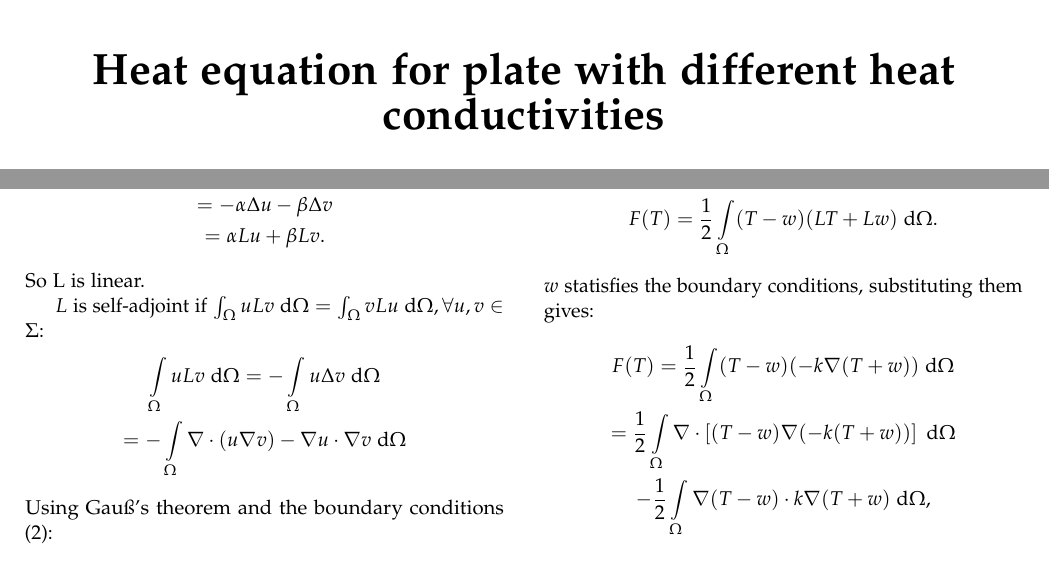
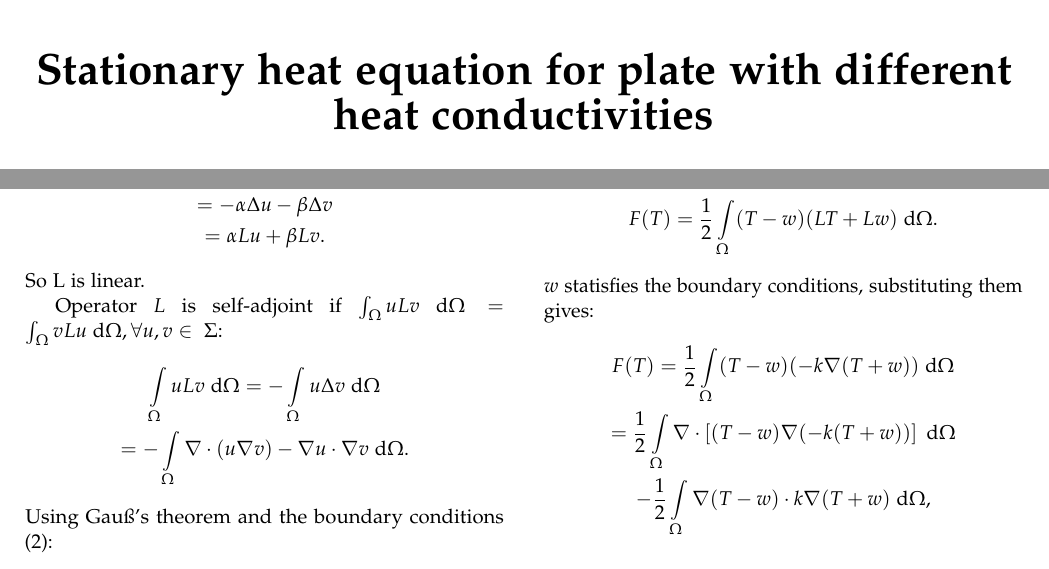
Before and after one commit to danielbouman/fem-report, a LaTeX document (main.tex, which reads Preamble2.tex, Theory.tex): two parts of pages 1 and 2 of 4, joined at a grey line, cut so that both start at the same text. Compiled offline with pdfLaTeX.

Commit message:
change title

```diff
--- a/Preamble2.tex
+++ b/Preamble2.tex
@@ -71,7 +71,7 @@
 % Maketitle metadata
 \title{\vspace{-10mm}%
 	\fontsize{22pt}{14pt}\selectfont
-	\textbf{Heat equation for plate with different heat conductivities}
+	\textbf{Stationary heat equation for plate with different heat conductivities}
 	}
 \author{%
 	\normalsize	University of Technology, Delft \\
--- a/Theory.tex
+++ b/Theory.tex
@@ -23,10 +23,10 @@ To derive the minimization problem for Eq. \ref{eq:heat}, theorem 5.8.1 from Num
     = \alpha Lu+\beta Lv.
 \end{gather*}So L is linear.
 
-$L$ is self-adjoint if $\int\displaylimits_\Omega uLv~\text{d}\Omega=\int\displaylimits_\Omega vLu~\text{d}\Omega, \forall u,v\in \Sigma$:
+Operator $L$ is self-adjoint if $\int\displaylimits_\Omega uLv~\text{d}\Omega=\int\displaylimits_\Omega vLu~\text{d}\Omega, \forall u,v\in~\Sigma$:
 \begin{gather*}
     \int\displaylimits_\Omega uLv~\text{d}\Omega = -\int\displaylimits_\Omega u\Delta v~\text{d}\Omega\\
-    =-\int\displaylimits_\Omega \nabla \cdot (u\nabla v) - \nabla u\cdot\nabla v~\text{d}\Omega
+    =-\int\displaylimits_\Omega \nabla \cdot (u\nabla v) - \nabla u\cdot\nabla v~\text{d}\Omega.
 \end{gather*}
 Using Gau\ss's theorem and the boundary conditions (\ref{eq:bc}):
 \begin{gather*}
```
